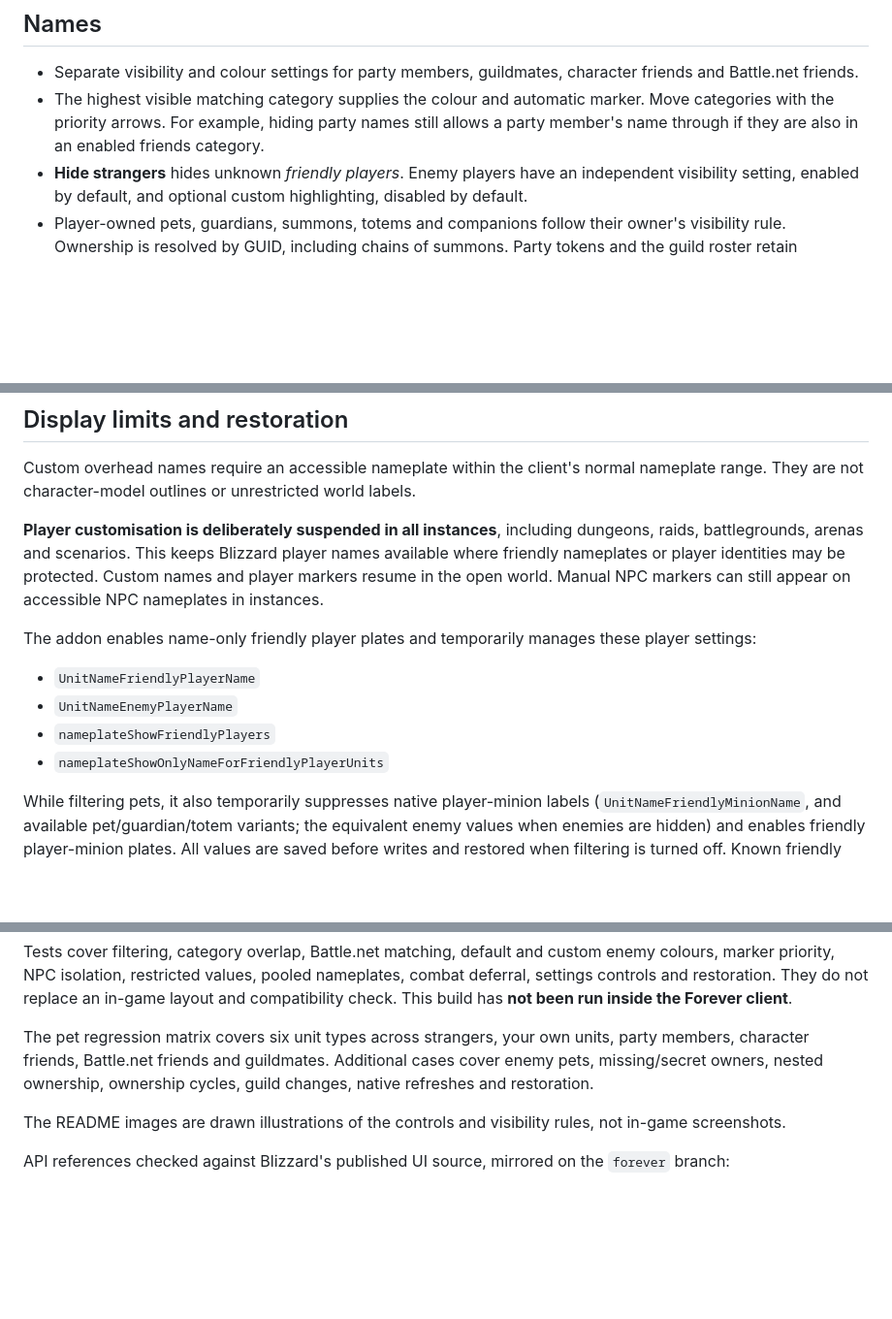
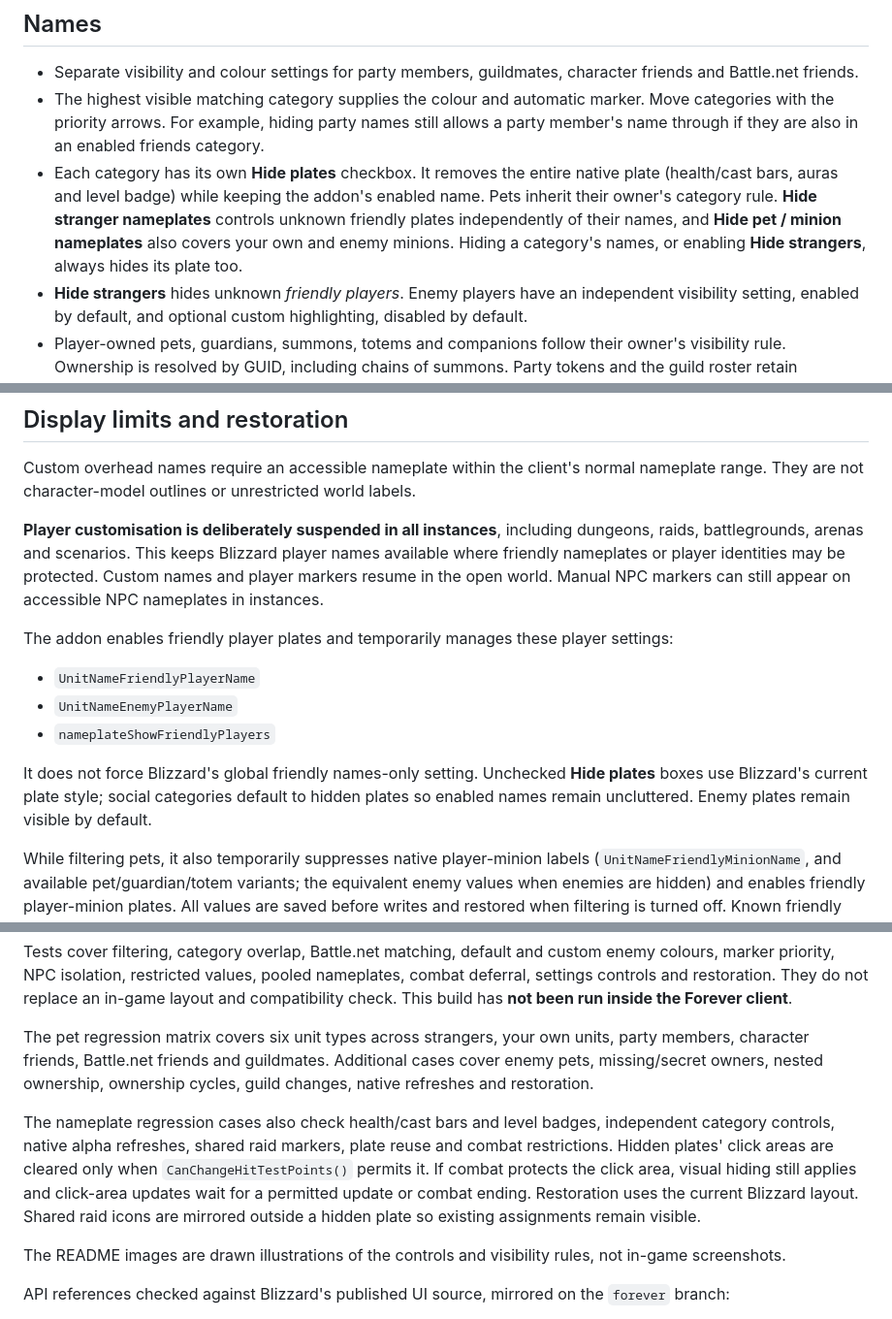
Before and after one commit to JakeHutson42/familiar-names, a Markdown page: docs/DEVELOPMENT.md, 3 parts joined by grey strips. Shown at 97% size. Drawn GitHub-style; blank space fills up the shorter version.

```diff
--- a/docs/DEVELOPMENT.md
+++ b/docs/DEVELOPMENT.md
@@ -15,6 +15,7 @@ Settings are saved per character. No other addon or library is needed.
 
 - Separate visibility and colour settings for party members, guildmates, character friends and Battle.net friends.
 - The highest visible matching category supplies the colour and automatic marker. Move categories with the priority arrows. For example, hiding party names still allows a party member's name through if they are also in an enabled friends category.
+- Each category has its own **Hide plates** checkbox. It removes the entire native plate (health/cast bars, auras and level badge) while keeping the addon's enabled name. Pets inherit their owner's category rule. **Hide stranger nameplates** controls unknown friendly plates independently of their names, and **Hide pet / minion nameplates** also covers your own and enemy minions. Hiding a category's names, or enabling **Hide strangers**, always hides its plate too.
 - **Hide strangers** hides unknown *friendly players*. Enemy players have an independent visibility setting, enabled by default, and optional custom highlighting, disabled by default.
 - Player-owned pets, guardians, summons, totems and companions follow their owner's visibility rule. Ownership is resolved by GUID, including chains of summons. Party tokens and the guild roster retain membership when an owner is off screen; friends and Battle.net friends are matched directly by GUID. Unidentified friendly minions are hidden when strangers are hidden.
 - Battle.net friends display their character names, not their BattleTags or account names.
@@ -51,12 +52,13 @@ Custom overhead names require an accessible nameplate within the client's normal
 
 **Player customisation is deliberately suspended in all instances**, including dungeons, raids, battlegrounds, arenas and scenarios. This keeps Blizzard player names available where friendly nameplates or player identities may be protected. Custom names and player markers resume in the open world. Manual NPC markers can still appear on accessible NPC nameplates in instances.
 
-The addon enables name-only friendly player plates and temporarily manages these player settings:
+The addon enables friendly player plates and temporarily manages these player settings:
 
 - `UnitNameFriendlyPlayerName`
 - `UnitNameEnemyPlayerName`
 - `nameplateShowFriendlyPlayers`
-- `nameplateShowOnlyNameForFriendlyPlayerUnits`
+
+It does not force Blizzard's global friendly names-only setting. Unchecked **Hide plates** boxes use Blizzard's current plate style; social categories default to hidden plates so enabled names remain uncluttered. Enemy plates remain visible by default.
 
 While filtering pets, it also temporarily suppresses native player-minion labels (`UnitNameFriendlyMinionName`, and available pet/guardian/totem variants; the equivalent enemy values when enemies are hidden) and enables friendly player-minion plates. All values are saved before writes and restored when filtering is turned off. Known friendly pets get replacement names on accessible plates. Their names honour the original minion-name setting. Their owners' automatic markers are not copied to pets.
 
@@ -85,6 +87,8 @@ Tests cover filtering, category overlap, Battle.net matching, default and custom
 
 The pet regression matrix covers six unit types across strangers, your own units, party members, character friends, Battle.net friends and guildmates. Additional cases cover enemy pets, missing/secret owners, nested ownership, ownership cycles, guild changes, native refreshes and restoration.
 
+The nameplate regression cases also check health/cast bars and level badges, independent category controls, native alpha refreshes, shared raid markers, plate reuse and combat restrictions. Hidden plates' click areas are cleared only when `CanChangeHitTestPoints()` permits it. If combat protects the click area, visual hiding still applies and click-area updates wait for a permitted update or combat ending. Restoration uses the current Blizzard layout. Shared raid icons are mirrored outside a hidden plate so existing assignments remain visible.
+
 The README images are drawn illustrations of the controls and visibility rules, not in-game screenshots.
 
 API references checked against Blizzard's published UI source, mirrored on the `forever` branch:
```
Also changed, not shown: other parts of docs/DEVELOPMENT.md (+1 -0 lines), README.md (+1 -0 lines), docs/images/settings.png, docs/images/visibility.png, 5 other files.
